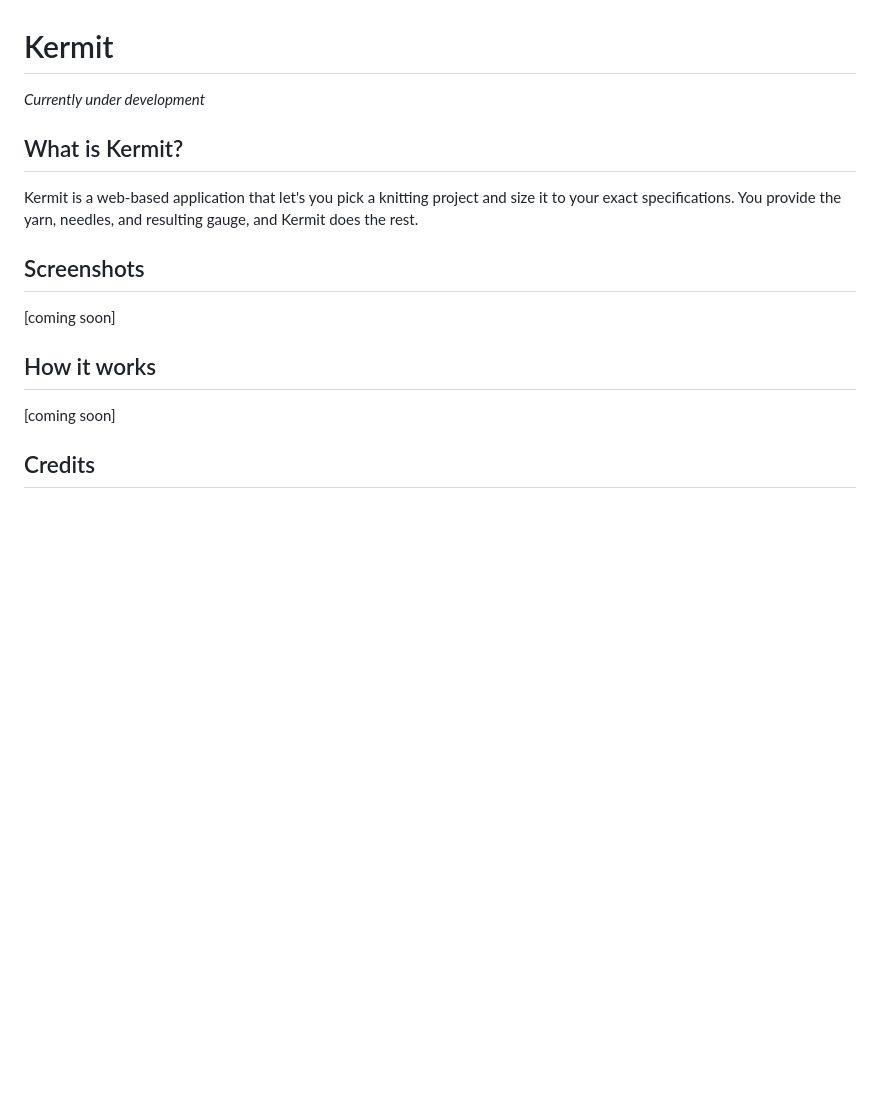
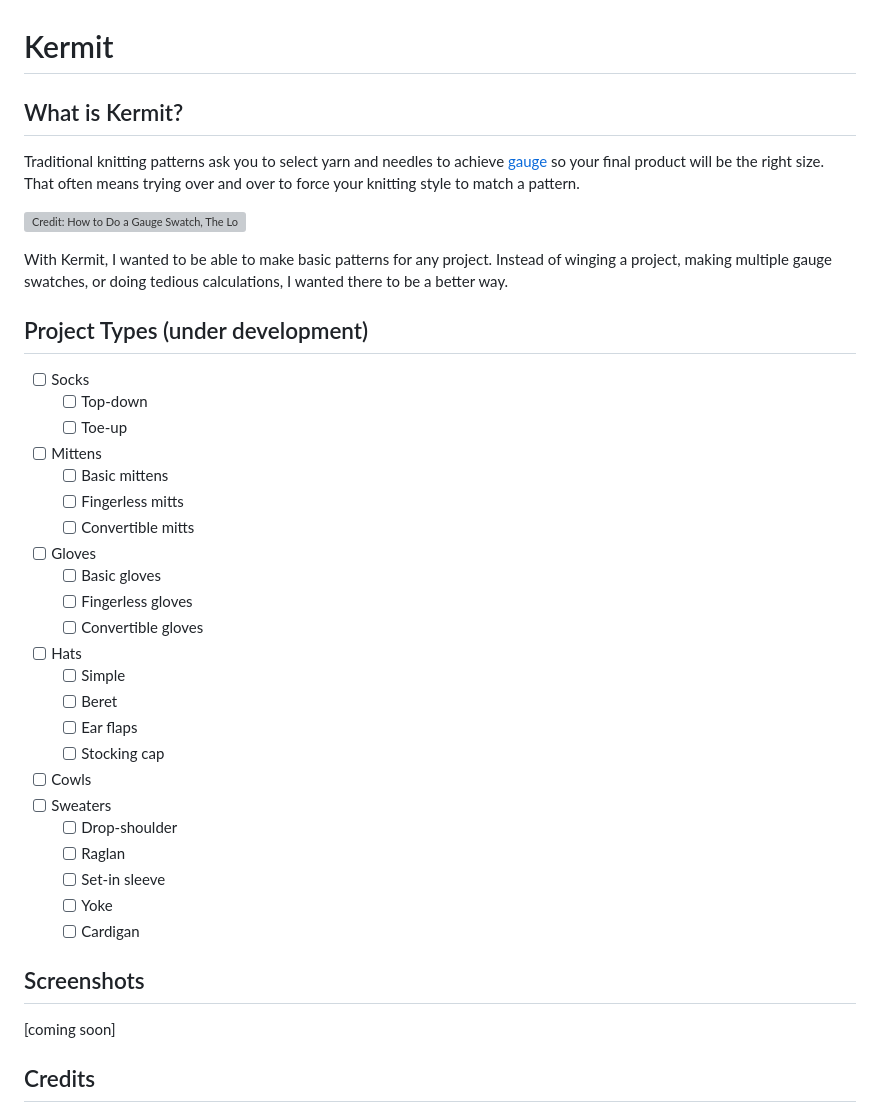
Before and after one commit to isabelgk/kermit, a Markdown page: README.md, the part around the change. GitHub-like rendering; blank space fills up the shorter version; grey boxes are pictures that could not be loaded.

Commit message:
Description updated

```diff
--- a/README.md
+++ b/README.md
@@ -1,15 +1,43 @@
 # Kermit
 
-*Currently under development*
+## What is Kermit?
 
-## What is Kermit?
-Kermit is a web-based application that let's you pick a knitting project and size it to your
-exact specifications. You provide the yarn, needles, and resulting gauge, and Kermit does the rest.
+Traditional knitting patterns ask you to select yarn and needles to achieve
+[gauge](https://blog.tincanknits.com/2013/08/17/gauge/) so your final product will be the right size.
+That often means trying over and over to force your knitting style to match a pattern.
+
+![Credit: How to Do a Gauge Swatch, The Loopy Ewe]('kermit/resources/swatches-loopy-ewe.jpg')
+
+With Kermit, I wanted to be able to make basic patterns for any project. Instead of winging a project,
+making multiple gauge swatches, or doing tedious calculations, I wanted there to be a better way.
+
+
+## Project Types (under development)
+-[ ] Socks
+    - [ ] Top-down
+    - [ ] Toe-up
+-[ ] Mittens
+    -[ ] Basic mittens
+    -[ ] Fingerless mitts
+    -[ ] Convertible mitts
+-[ ] Gloves
+    -[ ] Basic gloves
+    -[ ] Fingerless gloves
+    -[ ] Convertible gloves
+-[ ] Hats
+    -[ ] Simple
+    -[ ] Beret
+    -[ ] Ear flaps
+    -[ ] Stocking cap
+-[ ] Cowls
+-[ ] Sweaters
+    - [ ] Drop-shoulder
+    - [ ] Raglan
+    - [ ] Set-in sleeve
+    - [ ] Yoke
+    - [ ] Cardigan
 
 ## Screenshots
-[coming soon]
-
-## How it works
 [coming soon]
 
 ## Credits
```
Also changed, not shown: kermit/resources/swatches-loopy-ewe.jpg (added), kermit/resources/tck-gauge.jpg (added).
